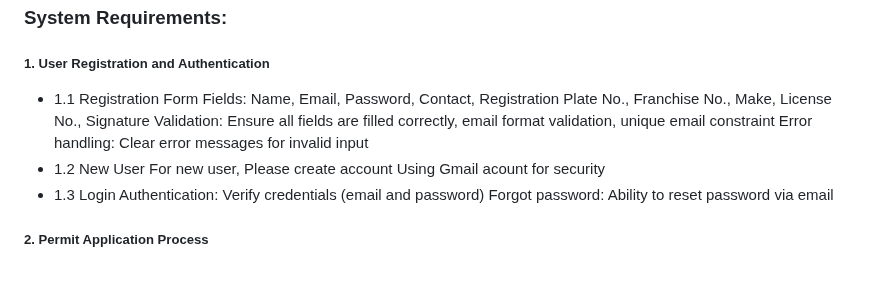
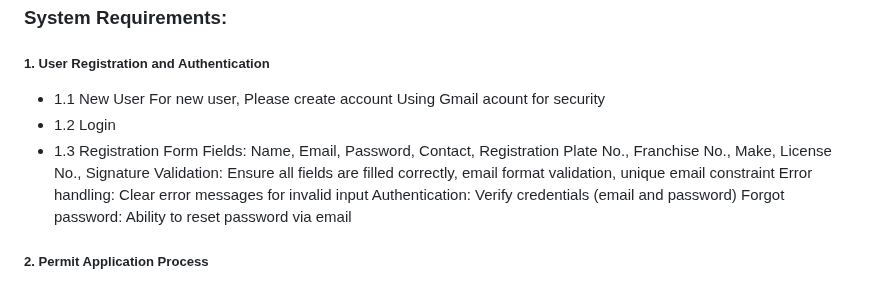
Before and after one commit to BryanAlano04/TricyclePermitMS, a Markdown page: README.md, the part around the change. GitHub-like rendering.

```diff
--- a/README.md
+++ b/README.md
@@ -7,13 +7,13 @@
 ### System Requirements:
 
 ##### 1. User Registration and Authentication
-- 1.1 Registration Form
+- 1.1 New User
+  For new user, Please create account Using Gmail acount for security
+- 1.2 Login
+- 1.3 Registration Form
 Fields: Name, Email, Password, Contact, Registration Plate No., Franchise No., Make, License No., Signature
 Validation: Ensure all fields are filled correctly, email format validation, unique email constraint
 Error handling: Clear error messages for invalid input
-- 1.2 New User
-  For new user, Please create account Using Gmail acount for security
-- 1.3 Login
 Authentication: Verify credentials (email and password)
 Forgot password: Ability to reset password via email
 ##### 2. Permit Application Process
```
